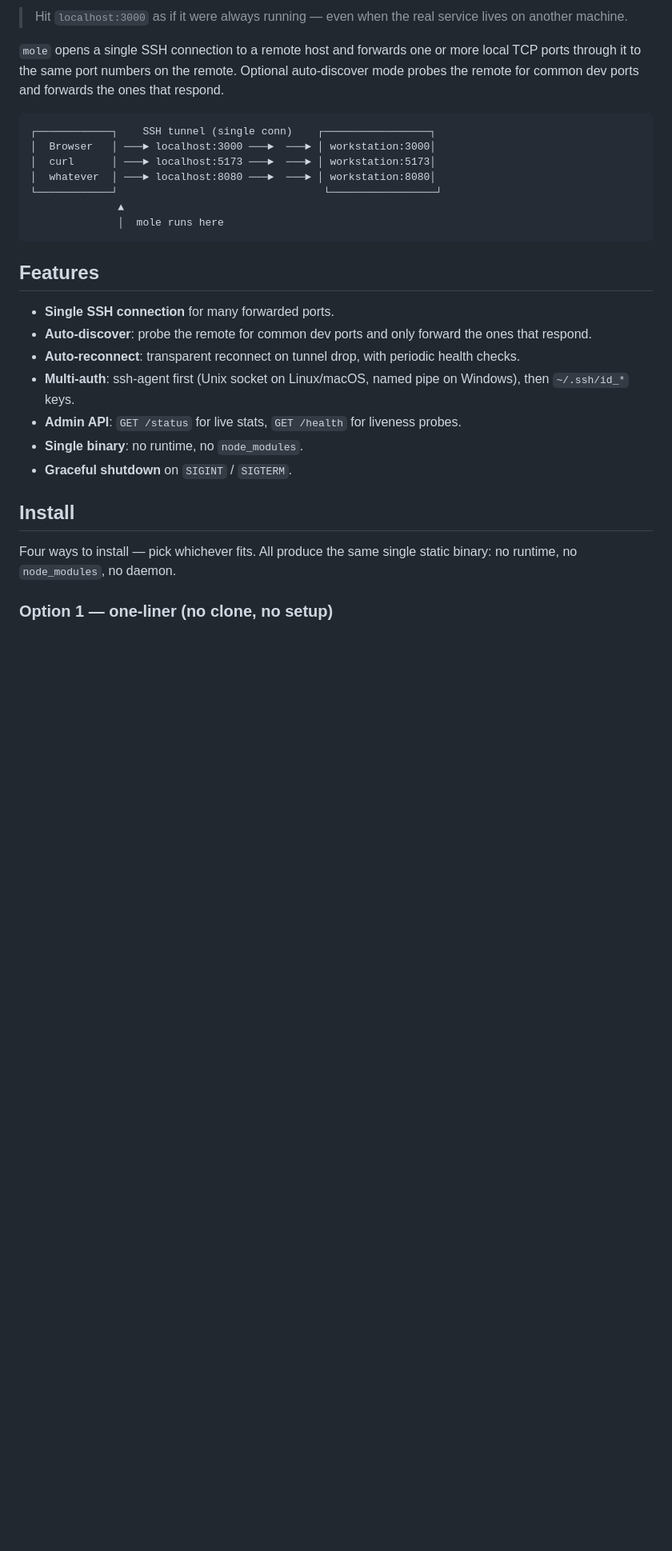
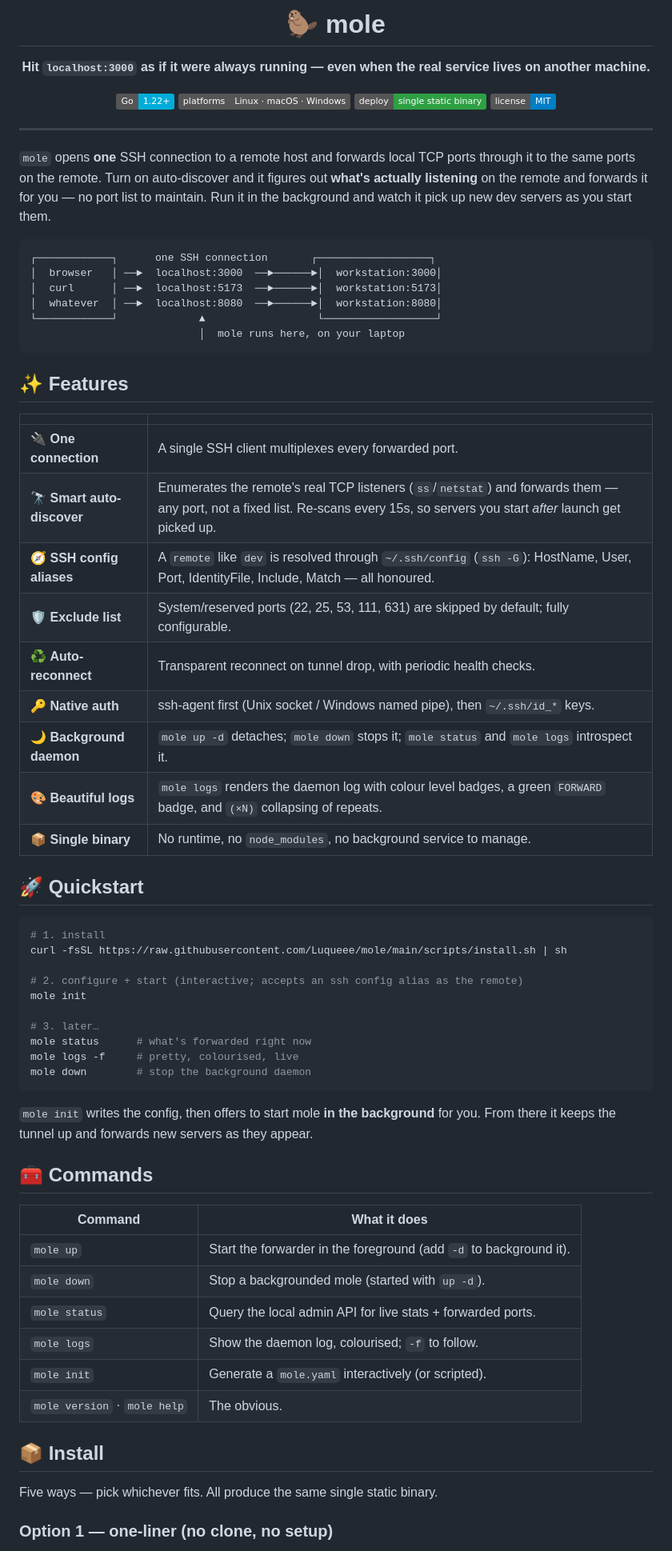
Before and after one commit to Luqueee/mole, a Markdown page: README.md, the part around one of its changes. Shown at 80% size. Rendered like a GitHub page; badges without logos; blank space fills up the shorter version.

````diff
--- a/README.md
+++ b/README.md
@@ -2,40 +2,79 @@
 
-> Hit `localhost:3000` as if it were always running — even when the
-> real service lives on another machine.
+# 🦫 mole
 
-`mole` opens a single SSH connection to a remote host and forwards
-one or more local TCP ports through it to the same port numbers on
-the remote. Optional auto-discover mode probes the remote for common
-dev ports and forwards the ones that respond.
+**Hit `localhost:3000` as if it were always running — even when the real service lives on another machine.**
+
+[![Go](https://img.shields.io/badge/Go-1.22%2B-00ADD8?logo=go&logoColor=white)](https://go.dev)
+[![Platforms](https://img.shields.io/badge/platforms-Linux%20·%20macOS%20·%20Windows-555)](#-platforms)
+[![Single binary](https://img.shields.io/badge/deploy-single%20static%20binary-2ea043)](#-install)
+[![License](https://img.shields.io/badge/license-MIT-blue)](#-license)
+
+</div>
+
+---
+
+`mole` opens **one** SSH connection to a remote host and forwards local TCP
+ports through it to the same ports on the remote. Turn on auto-discover and it
+figures out **what's actually listening** on the remote and forwards it for
+you — no port list to maintain. Run it in the background and watch it pick up
+new dev servers as you start them.
 
 ```
-┌────────────┐    SSH tunnel (single conn)    ┌─────────────────┐
-│  Browser   │ ───► localhost:3000 ───►  ───► │ workstation:3000│
-│  curl      │ ───► localhost:5173 ───►  ───► │ workstation:5173│
-│  whatever  │ ───► localhost:8080 ───►  ───► │ workstation:8080│
-└────────────┘                                 └─────────────────┘
-              ▲
-              │  mole runs here
+┌────────────┐      one SSH connection       ┌──────────────────┐
+│  browser   │ ──►  localhost:3000  ──►──────►│  workstation:3000│
+│  curl      │ ──►  localhost:5173  ──►──────►│  workstation:5173│
+│  whatever  │ ──►  localhost:8080  ──►──────►│  workstation:8080│
+└────────────┘             ▲                  └──────────────────┘
+                           │  mole runs here, on your laptop
 ```
 
-## Features
+## ✨ Features
 
-- **Single SSH connection** for many forwarded ports.
-- **Auto-discover**: probe the remote for common dev ports and only
-  forward the ones that respond.
-- **Auto-reconnect**: transparent reconnect on tunnel drop, with
-  periodic health checks.
-- **Multi-auth**: ssh-agent first (Unix socket on Linux/macOS, named
-  pipe on Windows), then `~/.ssh/id_*` keys.
-- **Admin API**: `GET /status` for live stats, `GET /health` for
-  liveness probes.
-- **Single binary**: no runtime, no `node_modules`.
-- **Graceful shutdown** on `SIGINT` / `SIGTERM`.
+| | |
+|---|---|
+| 🔌 **One connection** | A single SSH client multiplexes every forwarded port. |
+| 🔭 **Smart auto-discover** | Enumerates the remote's real TCP listeners (`ss`/`netstat`) and forwards them — any port, not a fixed list. Re-scans every 15s, so servers you start *after* launch get picked up. |
+| 🧭 **SSH config aliases** | A `remote` like `dev` is resolved through `~/.ssh/config` (`ssh -G`): HostName, User, Port, IdentityFile, Include, Match — all honoured. |
+| 🛡️ **Exclude list** | System/reserved ports (22, 25, 53, 111, 631) are skipped by default; fully configurable. |
+| ♻️ **Auto-reconnect** | Transparent reconnect on tunnel drop, with periodic health checks. |
+| 🔑 **Native auth** | ssh-agent first (Unix socket / Windows named pipe), then `~/.ssh/id_*` keys. |
+| 🌙 **Background daemon** | `mole up -d` detaches; `mole down` stops it; `mole status` and `mole logs` introspect it. |
+| 🎨 **Beautiful logs** | `mole logs` renders the daemon log with colour level badges, a green `FORWARD` badge, and `(×N)` collapsing of repeats. |
+| 📦 **Single binary** | No runtime, no `node_modules`, no background service to manage. |
 
-## Install
+## 🚀 Quickstart
 
-Four ways to install — pick whichever fits. All produce the same
-single static binary: no runtime, no `node_modules`, no daemon.
+```bash
+# 1. install
+curl -fsSL https://raw.githubusercontent.com/Luqueee/mole/main/scripts/install.sh | sh
+
+# 2. configure + start (interactive; accepts an ssh config alias as the remote)
+mole init
+
+# 3. later…
+mole status      # what's forwarded right now
+mole logs -f     # pretty, colourised, live
+mole down        # stop the background daemon
+```
+
+`mole init` writes the config, then offers to start mole **in the background**
+for you. From there it keeps the tunnel up and forwards new servers as they
+appear.
+
+## 🧰 Commands
+
+| Command | What it does |
+|---------|--------------|
+| `mole up` | Start the forwarder in the foreground (add `-d` to background it). |
+| `mole down` | Stop a backgrounded mole (started with `up -d`). |
+| `mole status` | Query the local admin API for live stats + forwarded ports. |
+| `mole logs` | Show the daemon log, colourised; `-f` to follow. |
+| `mole init` | Generate a `mole.yaml` interactively (or scripted). |
+| `mole version` · `mole help` | The obvious. |
+
+## 📦 Install
+
+Five ways — pick whichever fits. All produce the same single static binary.
 
 ### Option 1 — one-liner (no clone, no setup)
 
````
Also changed, not shown: other parts of README.md (+147 -324 lines).
